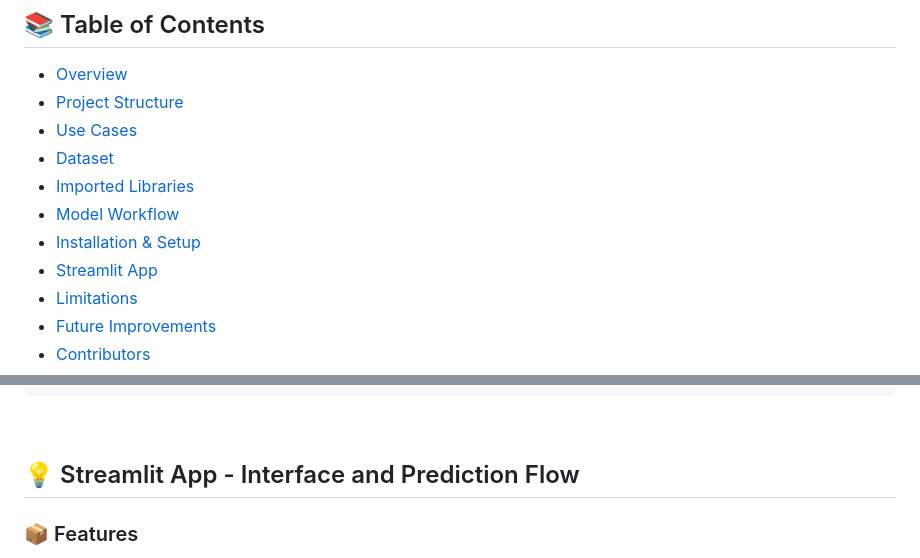
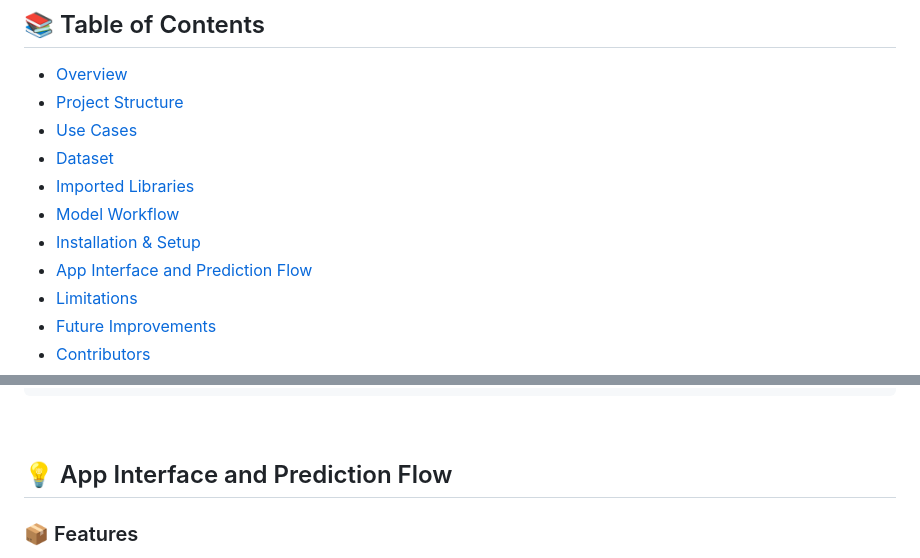
Before and after one commit to hameedaah/fruit-classifier, a Markdown page: README.md, 2 parts joined by grey strips. GitHub-like rendering.

```diff
--- a/README.md
+++ b/README.md
@@ -18,7 +18,7 @@ We are a forward-thinking tech company dedicated to revolutionizing how consumer
 - [Imported Libraries](#imported-libraries)
 - [Model Workflow](#model-workflow)
 - [Installation & Setup](#installation-setup)
-- [Streamlit App](#streamlit-app)
+- [ App Interface and Prediction Flow](#streamlit-app)
 - [Limitations](#limitations)
 - [Future Improvements](#future-improvements)
 - [Contributors](#contributors)
@@ -204,8 +204,8 @@ pip install pandas numpy matplotlib seaborn tensorflow keras scikit-learn
     * `Jinja2`: For rendering HTML templates.
 
 &nbsp;
-<a name="streamlit-app"></a>
-## 💡 Streamlit App - Interface and Prediction Flow
+<a name="app-interface"></a>
+## 💡 App Interface and Prediction Flow
 
 ### 📦 Features
 
```
